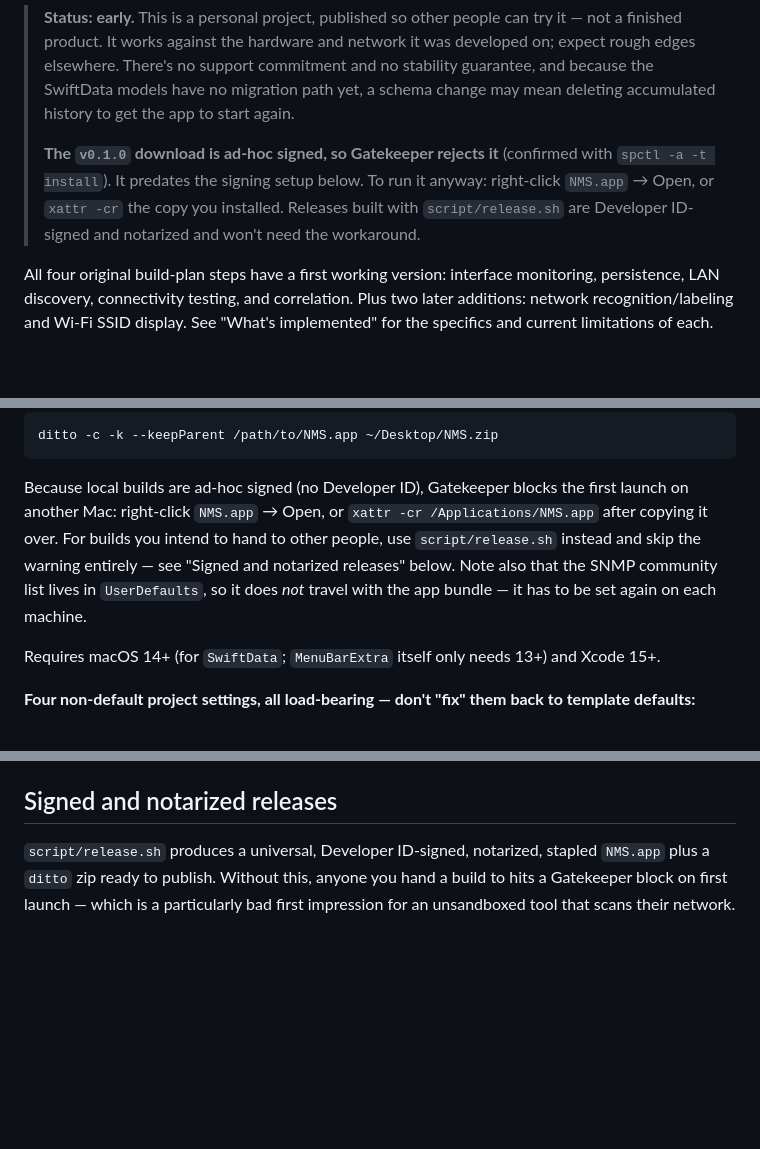
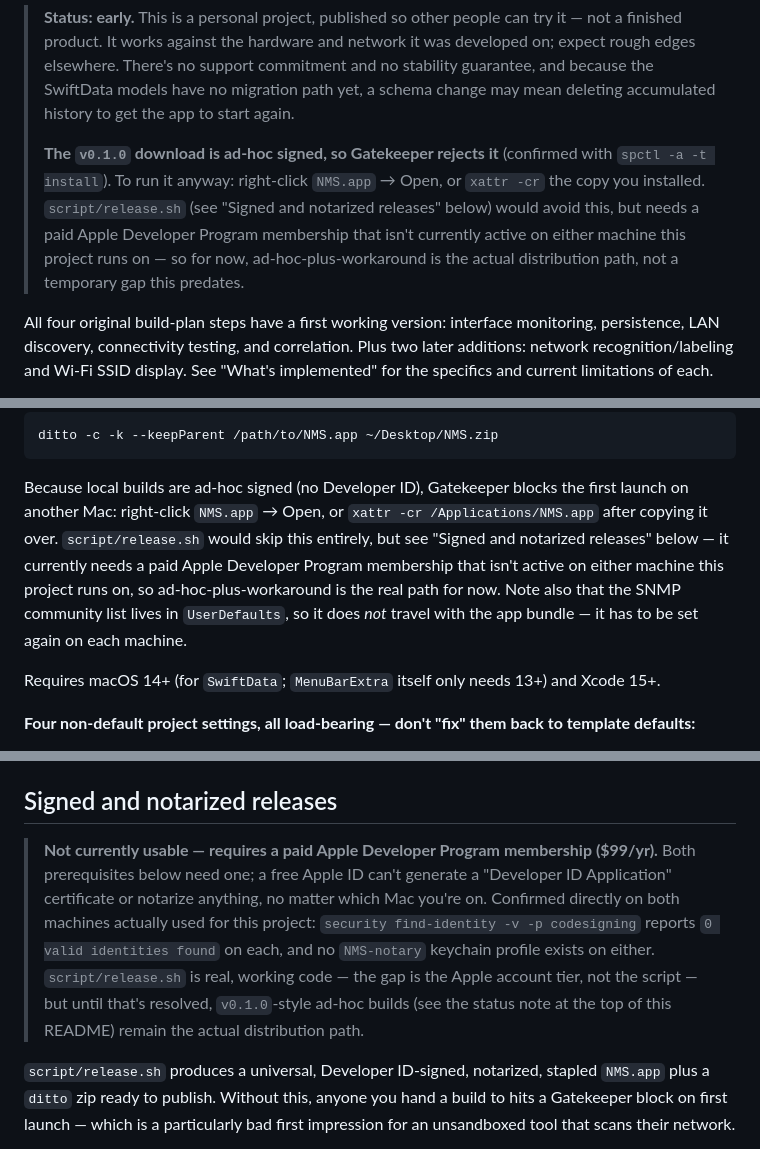
Before and after one commit to PJorgens61/NMS, a Markdown page: README.md, 3 parts joined by grey strips. Rendered like a GitHub page; blank space fills up the shorter version.

Commit message:
Document that script/release.sh needs an active paid Developer account
Confirmed directly on both Macs this project runs on: 0 valid codesigning
identities and no NMS-notary keychain profile on either. The pipeline is
real, working code -- the gap is the Apple account tier, not the script --
but the README previously read as if it were ready to use, which would
mislead anyone who tried it into the same wall just diagnosed here.

Co-Authored-By: Claude Opus 5 <noreply@anthropic.com>

```diff
--- a/README.md
+++ b/README.md
@@ -14,10 +14,13 @@ that preceded them.
 > accumulated history to get the app to start again.
 >
 > **The `v0.1.0` download is ad-hoc signed, so Gatekeeper rejects it**
-> (confirmed with `spctl -a -t install`). It predates the signing setup
-> below. To run it anyway: right-click `NMS.app` → Open, or `xattr -cr`
-> the copy you installed. Releases built with `script/release.sh` are
-> Developer ID-signed and notarized and won't need the workaround.
+> (confirmed with `spctl -a -t install`). To run it anyway: right-click
+> `NMS.app` → Open, or `xattr -cr` the copy you installed.
+> `script/release.sh` (see "Signed and notarized releases" below) would
+> avoid this, but needs a paid Apple Developer Program membership that
+> isn't currently active on either machine this project runs on — so for
+> now, ad-hoc-plus-workaround is the actual distribution path, not a
+> temporary gap this predates.
 
 All four original build-plan steps have a first working version: interface
 monitoring, persistence, LAN discovery, connectivity testing, and
@@ -169,11 +172,13 @@ ditto -c -k --keepParent /path/to/NMS.app ~/Desktop/NMS.zip
 
 Because local builds are ad-hoc signed (no Developer ID), Gatekeeper
 blocks the first launch on another Mac: right-click `NMS.app` → Open, or
-`xattr -cr /Applications/NMS.app` after copying it over. For builds you
-intend to hand to other people, use `script/release.sh` instead and skip
-the warning entirely — see "Signed and notarized releases" below. Note
-also that the SNMP community list lives in `UserDefaults`, so it does
-*not* travel with the app bundle — it has to be set again on each
+`xattr -cr /Applications/NMS.app` after copying it over. `script/release.sh`
+would skip this entirely, but see "Signed and notarized releases" below —
+it currently needs a paid Apple Developer Program membership that isn't
+active on either machine this project runs on, so ad-hoc-plus-workaround
+is the real path for now. Note also that the SNMP community list lives in
+`UserDefaults`, so it does *not* travel with the app bundle — it has to be
+set again on each
 machine.
 
 Requires macOS 14+ (for `SwiftData`; `MenuBarExtra` itself only needs 13+)
@@ -830,6 +835,17 @@ with TTL control), rather than trying to sandbox the `arp`/`ping`/
 
 ## Signed and notarized releases
 
+> **Not currently usable — requires a paid Apple Developer Program
+> membership ($99/yr).** Both prerequisites below need one; a free Apple ID
+> can't generate a "Developer ID Application" certificate or notarize
+> anything, no matter which Mac you're on. Confirmed directly on both
+> machines actually used for this project: `security find-identity -v -p
+> codesigning` reports `0 valid identities found` on each, and no
+> `NMS-notary` keychain profile exists on either. `script/release.sh` is
+> real, working code — the gap is the Apple account tier, not the script —
+> but until that's resolved, `v0.1.0`-style ad-hoc builds (see the status
+> note at the top of this README) remain the actual distribution path.
+
 `script/release.sh` produces a universal, Developer ID-signed, notarized,
 stapled `NMS.app` plus a `ditto` zip ready to publish. Without this, anyone
 you hand a build to hits a Gatekeeper block on first launch — which is a
```
